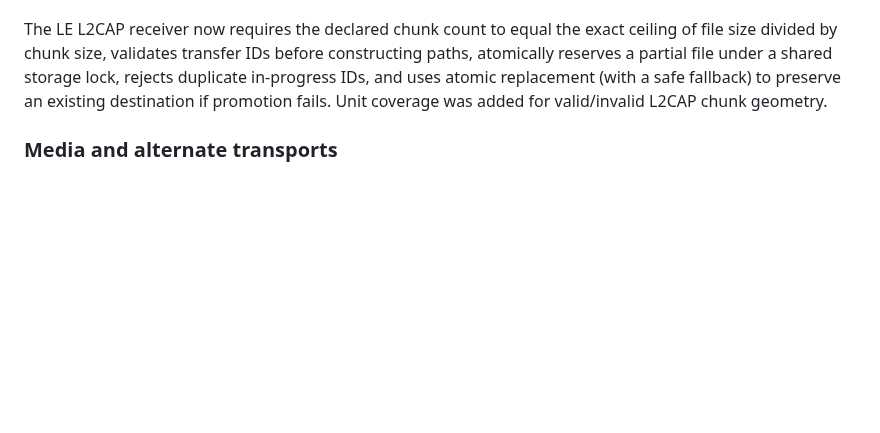
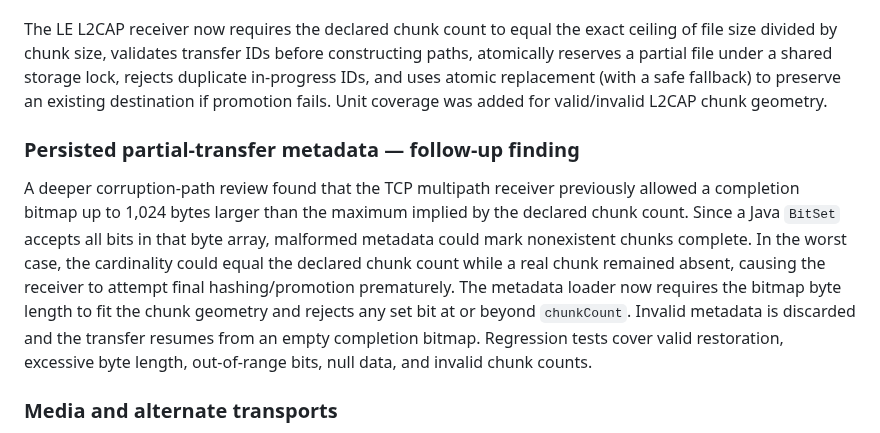
Before and after one commit to jeevesh415/blutooth-connector, a Markdown page: docs/ENGINEERING_AUDIT.md, the part around the change. GitHub-like rendering; blank space fills up the shorter version.

Commit message:
Record completion bitmap corruption fix in engineering audit

```diff
--- a/docs/ENGINEERING_AUDIT.md
+++ b/docs/ENGINEERING_AUDIT.md
@@ -60,6 +60,10 @@ The multipath receiver now tracks in-flight chunk handlers separately from resum
 
 The LE L2CAP receiver now requires the declared chunk count to equal the exact ceiling of file size divided by chunk size, validates transfer IDs before constructing paths, atomically reserves a partial file under a shared storage lock, rejects duplicate in-progress IDs, and uses atomic replacement (with a safe fallback) to preserve an existing destination if promotion fails. Unit coverage was added for valid/invalid L2CAP chunk geometry.
 
+### Persisted partial-transfer metadata — follow-up finding
+
+A deeper corruption-path review found that the TCP multipath receiver previously allowed a completion bitmap up to 1,024 bytes larger than the maximum implied by the declared chunk count. Since a Java `BitSet` accepts all bits in that byte array, malformed metadata could mark nonexistent chunks complete. In the worst case, the cardinality could equal the declared chunk count while a real chunk remained absent, causing the receiver to attempt final hashing/promotion prematurely. The metadata loader now requires the bitmap byte length to fit the chunk geometry and rejects any set bit at or beyond `chunkCount`. Invalid metadata is discarded and the transfer resumes from an empty completion bitmap. Regression tests cover valid restoration, excessive byte length, out-of-range bits, null data, and invalid chunk counts.
+
 ### Media and alternate transports
 
 `LowLatencyRtcEngine` and `RtcPeerManager` provide WebRTC screen/microphone media and unordered control DataChannel handling. MediaProjection and microphone permissions remain explicit. `WifiDirectPathManager` and `WifiAwarePathManager` expose optional local-network paths and clean up sessions/receivers. Android capability/version checks gate these paths at runtime.
```
